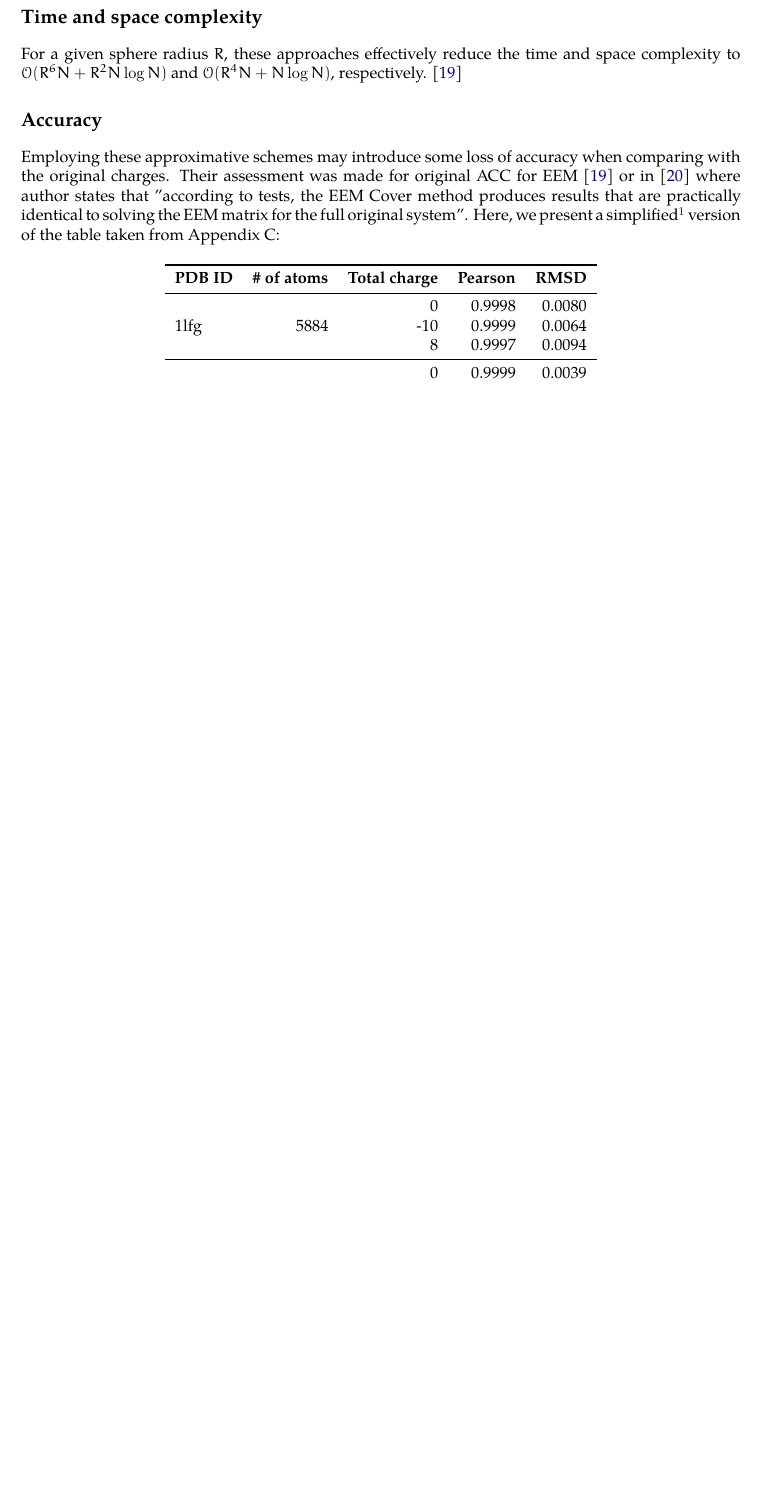
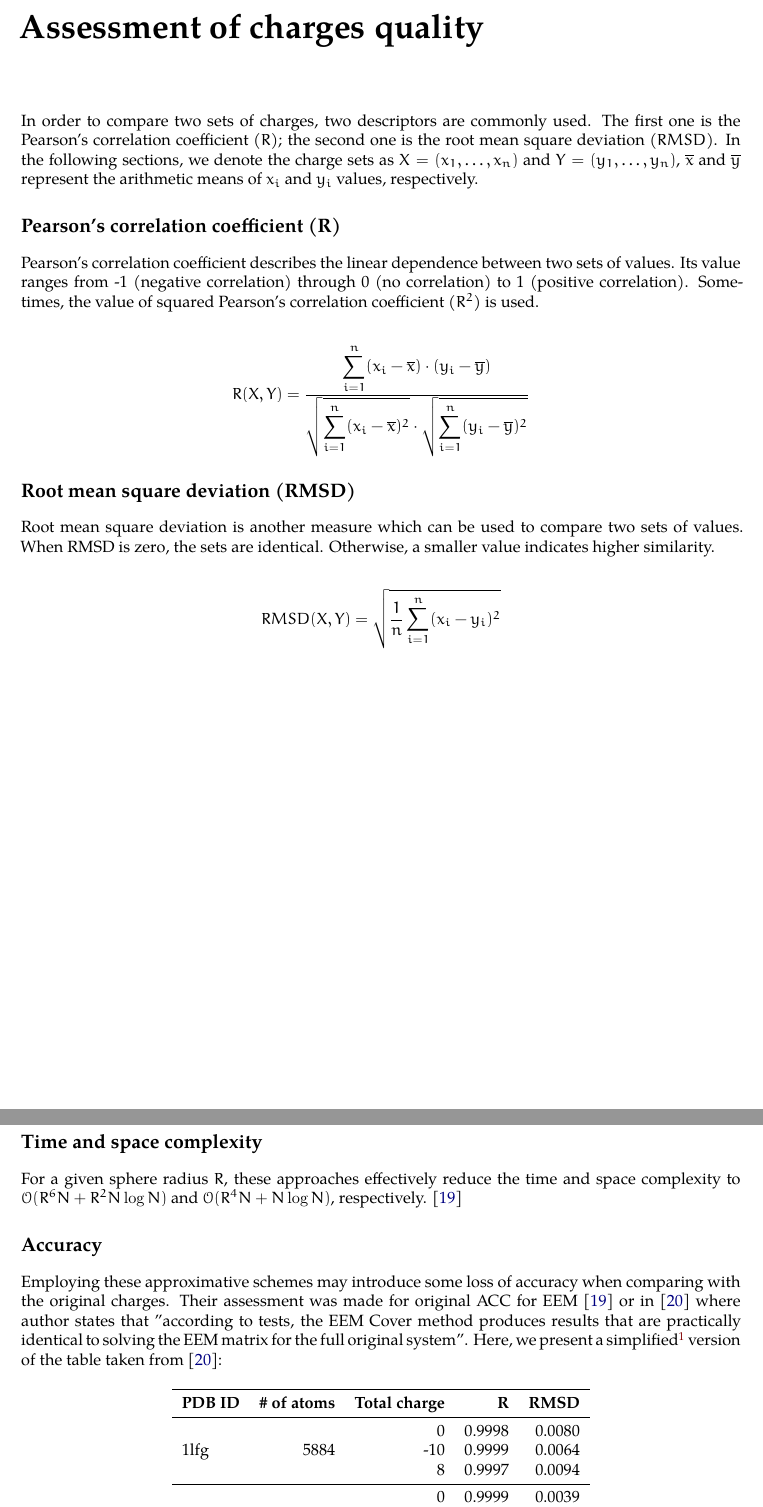
Before and after one commit to sb-ncbr/AtomicChargeCalculator2, a LaTeX thesis (resources/methods/methods.tex): part of page 9 of 14 before the commit and two parts of pages 8 and 10 of 15 after it, the two joined at a grey line, cut at the place of the change, the shorter picture padded with empty space. Compiled offline with XeLaTeX.

Commit message:
[methods] Add description of charge quality measures

```diff
--- a/resources/methods/methods.tex
+++ b/resources/methods/methods.tex
@@ -442,4 +442,25 @@ EQeq+C* & $N^3$ & $N^2$\\
 
 Methods marked with * can utilize \textit{cutoff} and \textit{cover} complexity reductions described in the next section.
 
+\chapter*{Assessment of charges quality}
+\addcontentsline{toc}{chapter}{Assessment of charges quality}
+
+In order to compare two sets of charges, two descriptors are commonly used. The first one is the Pearson's correlation coefficient ($R$); the second one is the root mean square deviation ($RMSD$). In the following sections, we denote the charge sets as $X = (x_1, \ldots, x_n)$ and $Y = (y_1, \ldots, y_n)$, $\overline{x}$ and $\overline{y}$ represent the arithmetic means of $x_i$ and $y_i$ values, respectively.
+
+\section*{Pearson's correlation coefficient (R)}
+
+Pearson's correlation coefficient describes the linear dependence between two sets of values. Its value ranges from -1 (negative correlation) through 0 (no correlation) to 1 (positive correlation). Sometimes, the value of squared Pearson's correlation coefficient ($R^2$) is used.
+
+\begin{align*}
+R(X, Y) = \ddfrac{\sum_{i = 1}^n (x_i - \overline{x})\cdot(y_i - \overline{y})}{\sqrt{\sum_{i = 1}^n(x_i - \overline{x})^2}\cdot\sqrt{\sum_{i = 1}^n(y_i - \overline{y})^2}}
+\end{align*}
+
+\section*{Root mean square deviation (RMSD)}
+
+Root mean square deviation is another measure which can be used to compare two sets of values. When RMSD is zero, the sets are identical. Otherwise, a smaller value indicates higher similarity.
+
+\begin{align*}
+RMSD(X, Y) =\sqrt{ \ddfrac{1}{n}\sum_{i = 1}^n (x_i - y_i)^2}
+\end{align*}
+
 \chapter*{Cutoff and cover approaches}
@@ -499,14 +521,14 @@ For a given sphere radius $R$, these approaches effectively reduce the time and
 
 \section*{Accuracy}
 
-Employing these approximative schemes may introduce some loss of accuracy when comparing with the original charges. Their assessment was made for original ACC for EEM \cite{Ionescu2015} or in \cite{Sehnal2015} where author states that "according to tests, the EEM Cover method produces results that are practically identical to solving the EEM matrix for the full original system". Here, we present a simplified\footnote{Only for $R = 12~$\AA\,, which is used in ACC II.} version of the table taken from Appendix C:
+Employing these approximative schemes may introduce some loss of accuracy when comparing with the original charges. Their assessment was made for original ACC for EEM \cite{Ionescu2015} or in \cite{Sehnal2015} where author states that "according to tests, the EEM Cover method produces results that are practically identical to solving the EEM matrix for the full original system". Here, we present a simplified\footnote{Only for $R = 12~$\AA\,, which is used in ACC II.} version of the table taken from \cite{Sehnal2015}:
 
 \begin{table}[h]
 \renewcommand{\thetable}{1}
 \begin{center}
 \begin{tabular}{lrrrr}
 \toprule
-\textbf{PDB ID} & \textbf{\# of atoms} & \textbf{Total charge} & \textbf{Pearson} & \textbf{RMSD}\\
+\textbf{PDB ID} & \textbf{\# of atoms} & \textbf{Total charge} & \textbf{R} & \textbf{RMSD}\\
 \midrule
 \multirow{3}{*}{1lfg} & \multirow{3}{*}{5884}  &   0 & 0.9998 & 0.0080\\
                       &                        & -10 & 0.9999 & 0.0064\\
```
Also changed, not shown: resources/methods/methods.tex (1 more changed lines), 1 other file.
